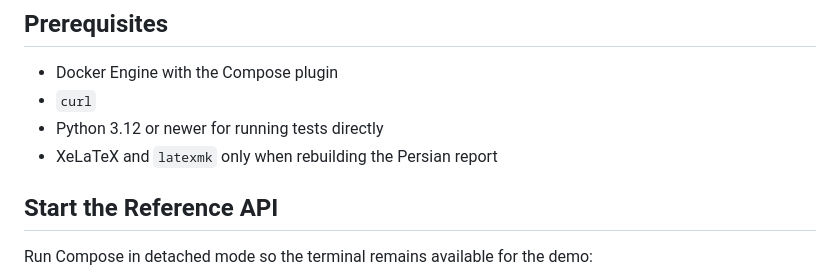
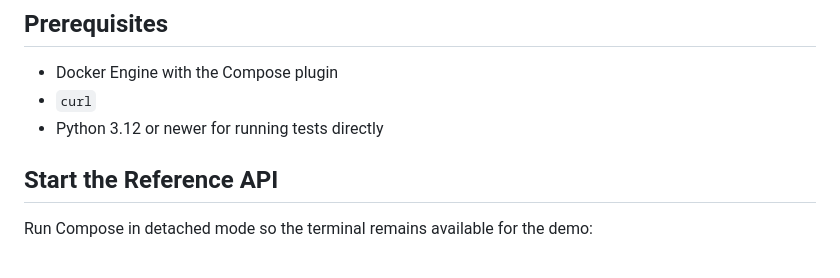
Before and after one commit to MahsaNasehi/TicketPlus, a Markdown page: README.md, the part around the change. Drawn GitHub-style.

```diff
--- a/README.md
+++ b/README.md
@@ -33,7 +33,6 @@ booking rules; it is not a graphical customer-facing website.
 - Docker Engine with the Compose plugin
 - `curl`
 - Python 3.12 or newer for running tests directly
-- XeLaTeX and `latexmk` only when rebuilding the Persian report
 
 ## Start the Reference API
 
```
